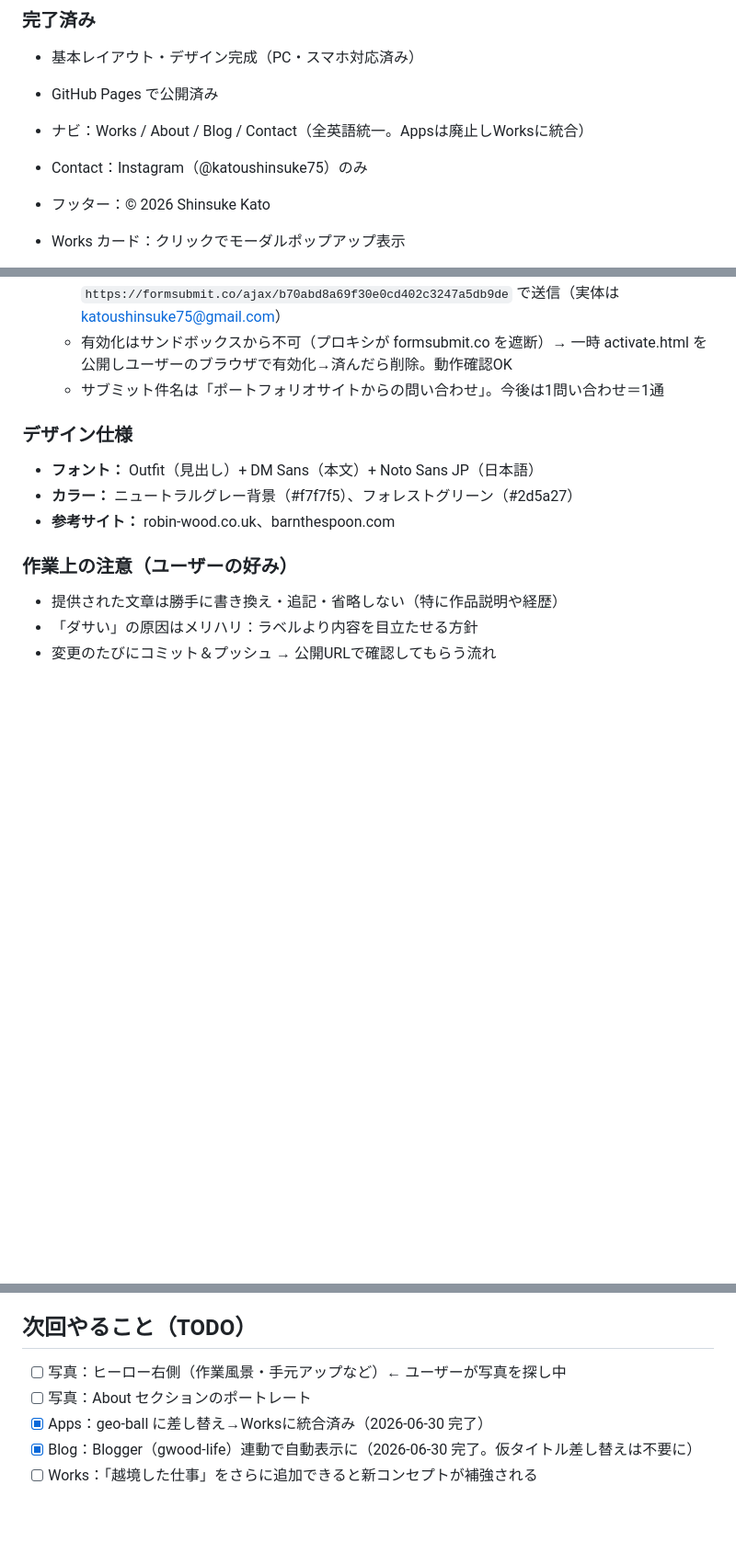
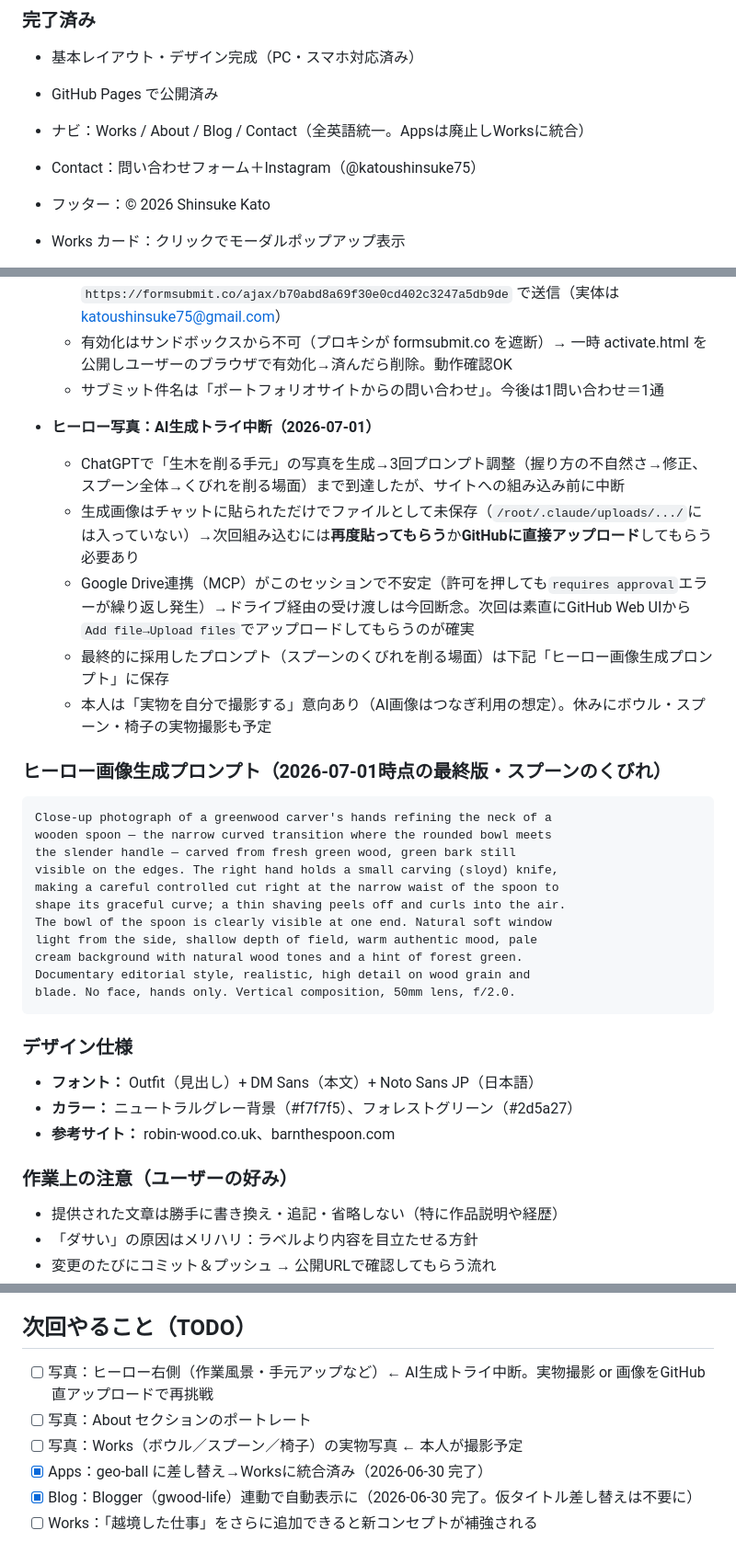
Before and after one commit to Shinsuke75/portfolio, a Markdown page: CLAUDE.md, 3 parts joined by grey strips. Shown at 92% size. Rendered like a GitHub page; blank space fills up the shorter version.

Commit message:
CLAUDE.md: ヒーロー写真作業の経緯を記録し、次回への引き継ぎを整理
- ヒーロー画像はAI生成でプロンプト調整まで進めたが、ファイル受け渡し方法（Drive連携不安定）で中断
- 採用プロンプトを保存、次回はGitHub直アップロードを推奨
- Works実物写真の撮影予定をTODOに追加
- Contact欄の記述を最新化（フォーム追加済み）

Co-Authored-By: Claude Opus 4.8 <noreply@anthropic.com>
Claude-Session: https://claude.ai/code/session_01CrczVR6RtKDmnyXscfSSG4

````diff
--- a/CLAUDE.md
+++ b/CLAUDE.md
@@ -12,7 +12,7 @@
 - 基本レイアウト・デザイン完成（PC・スマホ対応済み）
 - GitHub Pages で公開済み
 - ナビ：Works / About / Blog / Contact（全英語統一。Appsは廃止しWorksに統合）
-- Contact：Instagram（@katoushinsuke75）のみ
+- Contact：問い合わせフォーム＋Instagram（@katoushinsuke75）
 - フッター：© 2026 Shinsuke Kato
 - Works カード：クリックでモーダルポップアップ表示
 - Works 内容：生木のボウル／スプーンの連作／生木の椅子（実際の説明文に更新済み）
@@ -47,6 +47,28 @@
   - 送信は FormSubmit（無料・登録不要）。メールアドレスは公開コードに載せず、エイリアス `https://formsubmit.co/ajax/b70abd8a69f30e0cd402c3247a5db9de` で送信（実体は katoushinsuke75@gmail.com）
   - 有効化はサンドボックスから不可（プロキシが formsubmit.co を遮断）→ 一時 activate.html を公開しユーザーのブラウザで有効化→済んだら削除。動作確認OK
   - サブミット件名は「ポートフォリオサイトからの問い合わせ」。今後は1問い合わせ＝1通
+- **ヒーロー写真：AI生成トライ中断（2026-07-01）**
+  - ChatGPTで「生木を削る手元」の写真を生成→3回プロンプト調整（握り方の不自然さ→修正、スプーン全体→くびれを削る場面）まで到達したが、サイトへの組み込み前に中断
+  - 生成画像はチャットに貼られただけでファイルとして未保存（`/root/.claude/uploads/.../`には入っていない）→次回組み込むには**再度貼ってもらう**か**GitHubに直接アップロード**してもらう必要あり
+  - Google Drive連携（MCP）がこのセッションで不安定（許可を押しても`requires approval`エラーが繰り返し発生）→ドライブ経由の受け渡しは今回断念。次回は素直にGitHub Web UIから`Add file→Upload files`でアップロードしてもらうのが確実
+  - 最終的に採用したプロンプト（スプーンのくびれを削る場面）は下記「ヒーロー画像生成プロンプト」に保存
+  - 本人は「実物を自分で撮影する」意向あり（AI画像はつなぎ利用の想定）。休みにボウル・スプーン・椅子の実物撮影も予定
+
+### ヒーロー画像生成プロンプト（2026-07-01時点の最終版・スプーンのくびれ）
+
+```
+Close-up photograph of a greenwood carver's hands refining the neck of a
+wooden spoon — the narrow curved transition where the rounded bowl meets
+the slender handle — carved from fresh green wood, green bark still
+visible on the edges. The right hand holds a small carving (sloyd) knife,
+making a careful controlled cut right at the narrow waist of the spoon to
+shape its graceful curve; a thin shaving peels off and curls into the air.
+The bowl of the spoon is clearly visible at one end. Natural soft window
+light from the side, shallow depth of field, warm authentic mood, pale
+cream background with natural wood tones and a hint of forest green.
+Documentary editorial style, realistic, high detail on wood grain and
+blade. No face, hands only. Vertical composition, 50mm lens, f/2.0.
+```
 
 ### デザイン仕様
 - **フォント：** Outfit（見出し）+ DM Sans（本文）+ Noto Sans JP（日本語）
@@ -60,8 +82,9 @@
 
 ## 次回やること（TODO）
 
-- [ ] 写真：ヒーロー右側（作業風景・手元アップなど）← ユーザーが写真を探し中
+- [ ] 写真：ヒーロー右側（作業風景・手元アップなど）← AI生成トライ中断。実物撮影 or 画像をGitHub直アップロードで再挑戦
 - [ ] 写真：About セクションのポートレート
+- [ ] 写真：Works（ボウル／スプーン／椅子）の実物写真 ← 本人が撮影予定
 - [x] Apps：geo-ball に差し替え→Worksに統合済み（2026-06-30 完了）
 - [x] Blog：Blogger（gwood-life）連動で自動表示に（2026-06-30 完了。仮タイトル差し替えは不要に）
 - [ ] Works：「越境した仕事」をさらに追加できると新コンセプトが補強される
````
Also changed, not shown: other parts of CLAUDE.md (+1 -1 lines).
